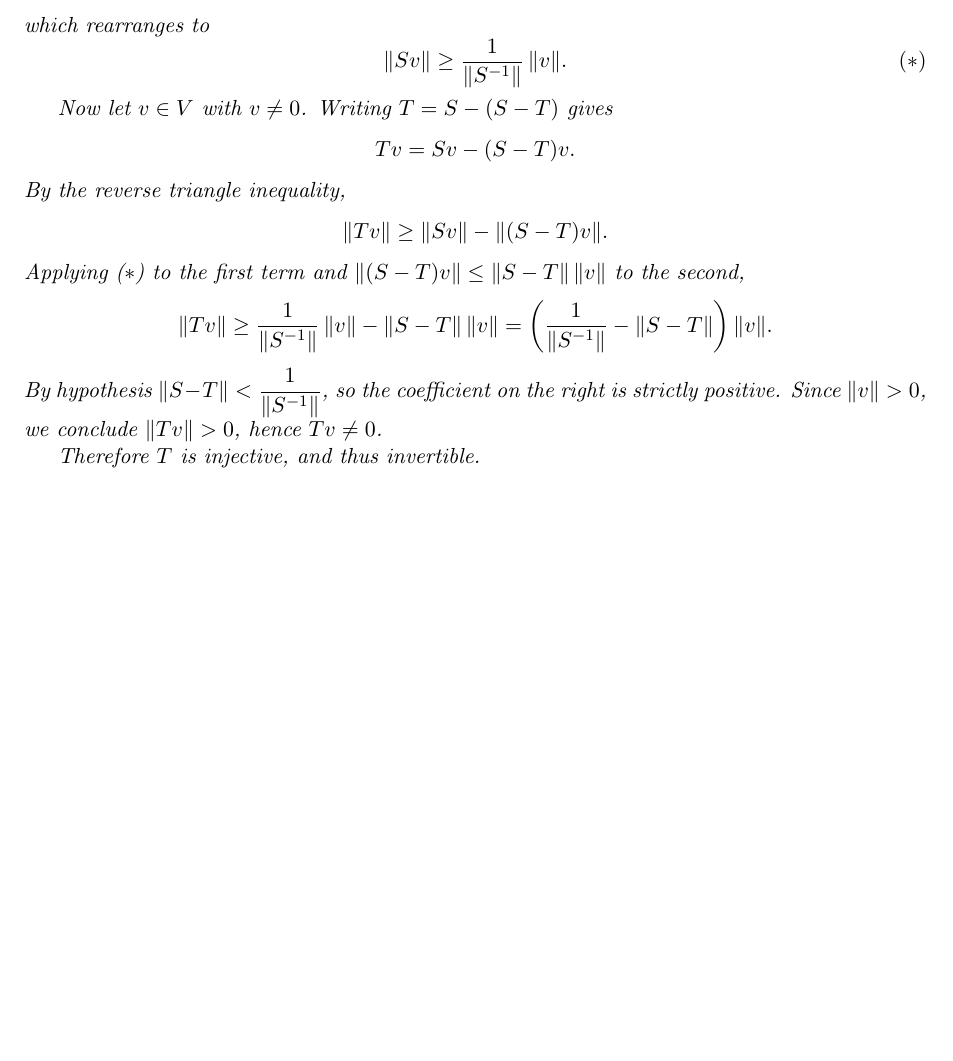
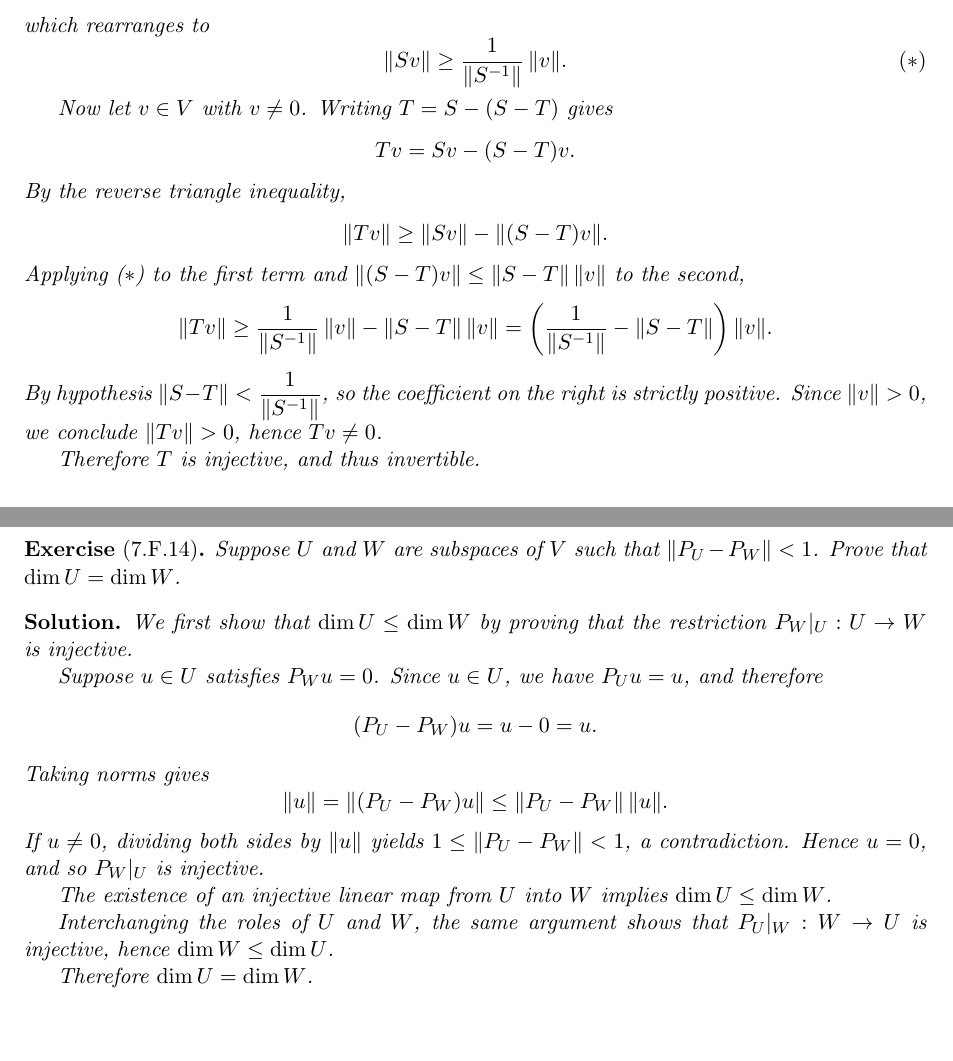
Before and after one commit to vecljox/LADR4e-Alternative-Solutions, a LaTeX document (LADR4e-Alternative-Solutions.tex): part of page 2 of 2 before the commit and two parts of pages 2 and 3 of 3 after it, the two joined at a grey line, cut so that both start at the same text, the shorter picture padded with empty space. Compiled offline with pdfLaTeX.

Commit message:
Add 7.F.14

```diff
--- a/LADR4e-Alternative-Solutions.tex
+++ b/LADR4e-Alternative-Solutions.tex
@@ -181,4 +181,35 @@ $\|Tv\| > 0$, hence $Tv \neq 0$.
 Therefore $T$ is injective, and thus invertible. \qedhere
 \end{solution}
 
+\begin{exercise}[7.F.14]
+Suppose $U$ and $W$ are subspaces of $V$ such that $\|P_U - P_W\| < 1$.
+Prove that $\dim U = \dim W$.
+\end{exercise}
+
+\begin{solution}
+We first show that $\dim U \leq \dim W$ by proving that the restriction
+$P_W|_U : U \to W$ is injective.
+
+Suppose $u \in U$ satisfies $P_W u = 0$. Since $u \in U$, we have
+$P_U u = u$, and therefore
+\[
+    (P_U - P_W)u = u - 0 = u.
+\]
+Taking norms gives
+\[
+    \|u\| = \|(P_U - P_W)u\| \leq \|P_U - P_W\|\, \|u\|.
+\]
+If $u \neq 0$, dividing both sides by $\|u\|$ yields
+$1 \leq \|P_U - P_W\| < 1$, a contradiction. Hence $u = 0$, and so
+$P_W|_U$ is injective.
+
+The existence of an injective linear map from $U$ into $W$ implies
+$\dim U \leq \dim W$.
+
+Interchanging the roles of $U$ and $W$, the same argument shows that
+$P_U|_W : W \to U$ is injective, hence $\dim W \leq \dim U$.
+
+Therefore $\dim U = \dim W$. \qedhere
+\end{solution}
+
 \end{document}
```
